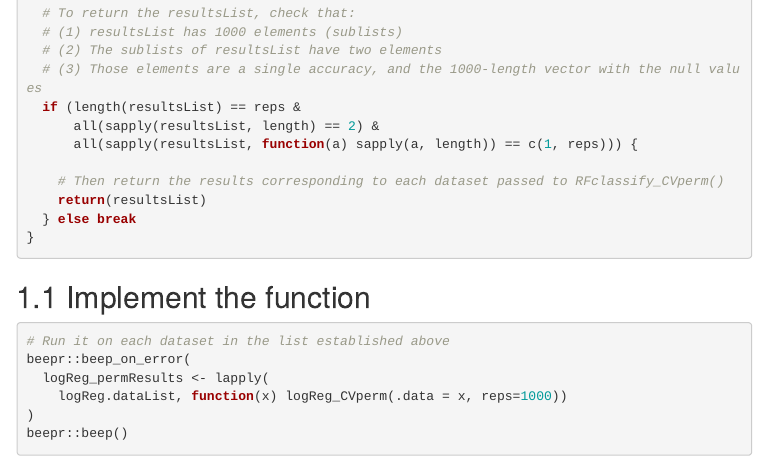
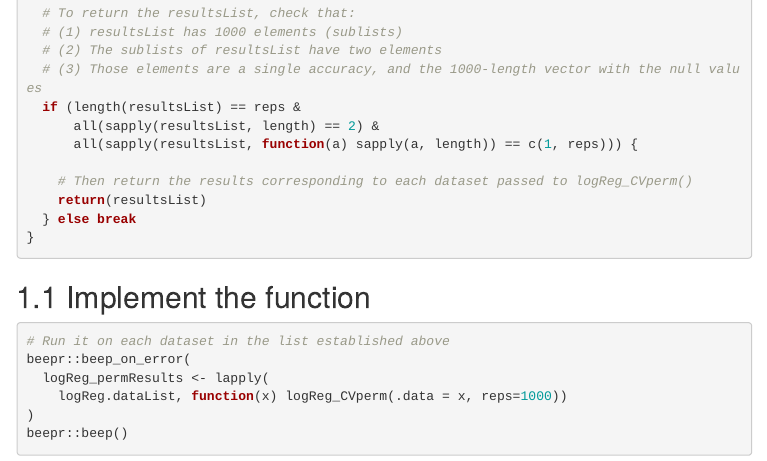
Before and after one commit to ijd2109/SB, an R Markdown document (Scripts/Permutations/Logistic/logRegPermTests.Rmd): the page in a window 1100 px wide, from 1700 px down. The pictures show the output file Scripts/Permutations/Logistic/logRegPermTests.html that the author committed with the source, opened offline; menus at the side of the page are left out.

Commit message:
log reg perm tests

```diff
--- a/Scripts/Permutations/Logistic/logRegPermTests.Rmd
+++ b/Scripts/Permutations/Logistic/logRegPermTests.Rmd
@@ -141,7 +141,7 @@ logReg_CVperm = function(.data, reps = 1000) {
       all(sapply(resultsList, length) == 2) &
       all(sapply(resultsList, function(a) sapply(a, length)) == c(1, reps))) {
 
-    # Then return the results corresponding to each dataset passed to RFclassify_CVperm()
+    # Then return the results corresponding to each dataset passed to logReg_CVperm()
     return(resultsList)
   } else break
 }
```
Also changed, not shown: Scripts/Permutations/Logistic/logRegPermTests.html.
